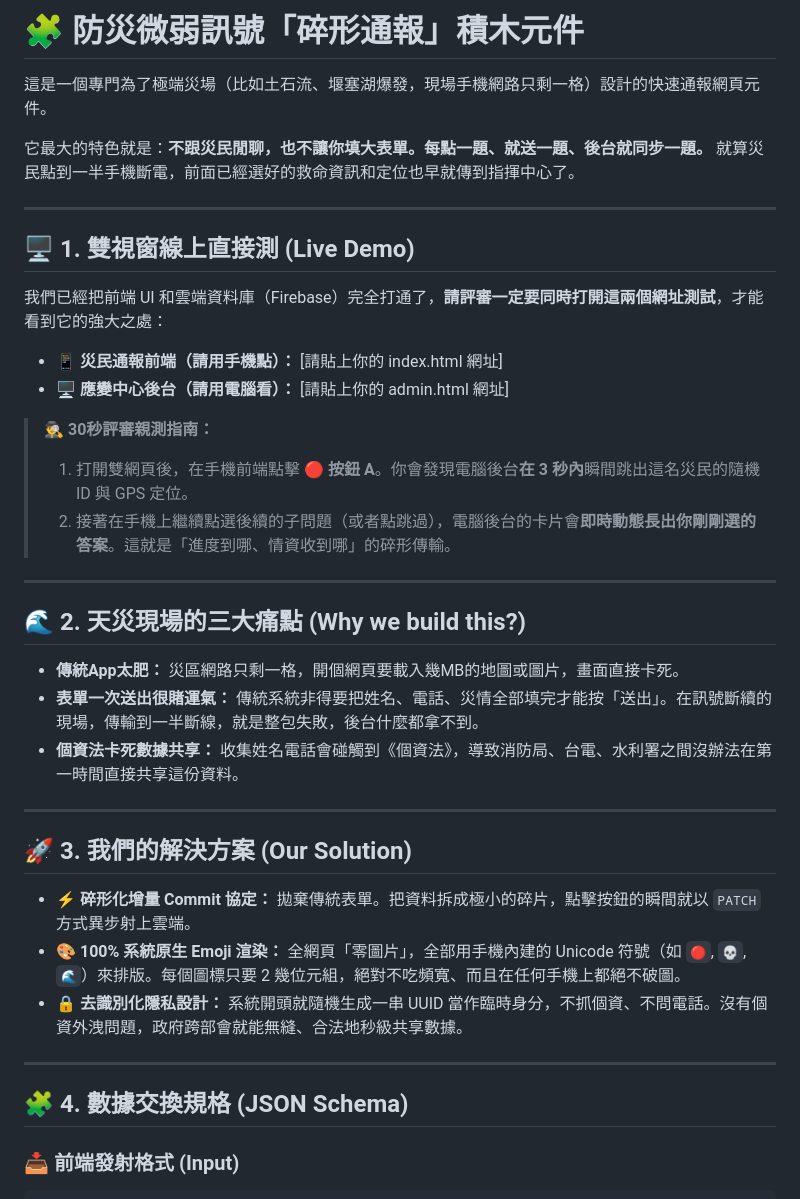
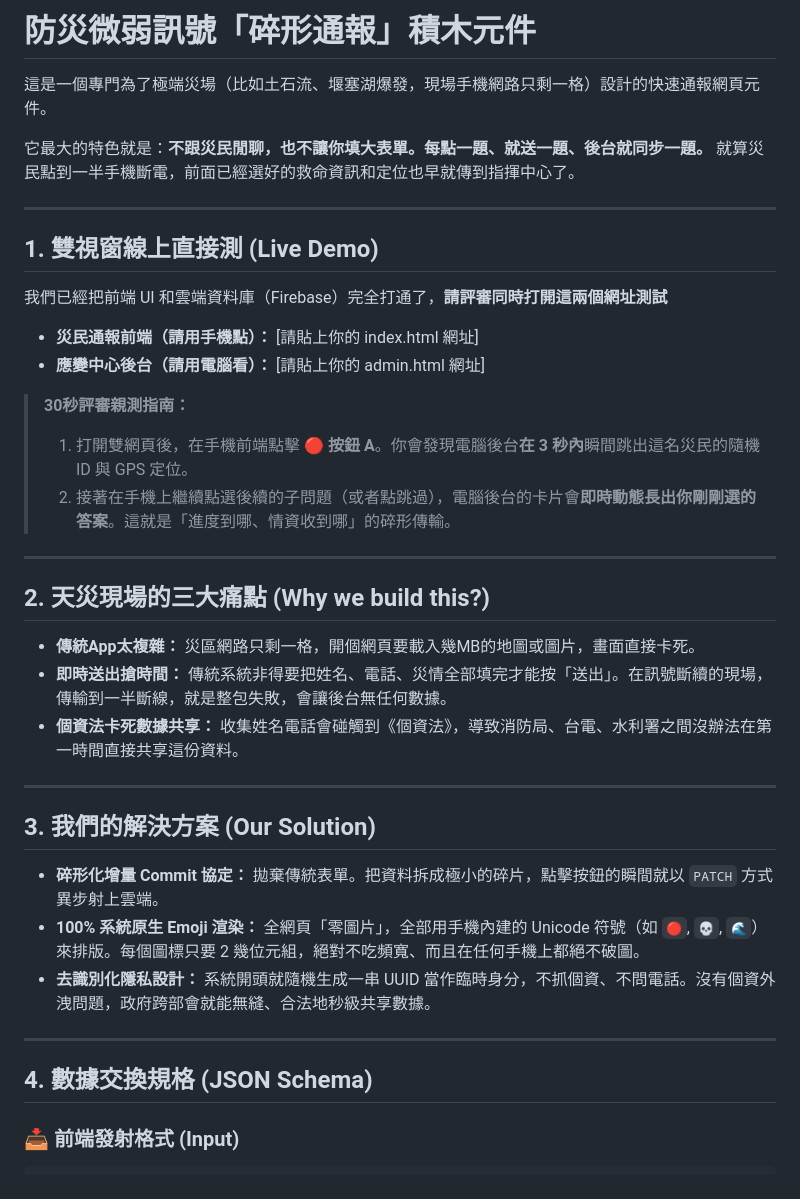
Before and after one commit to c876399987-spec/disaster-streaming-notifier, a Markdown page: README.md, the part around one of its changes. GitHub-like rendering.

````diff
--- a/README.md
+++ b/README.md
@@ -1,4 +1,4 @@
-# 🧩 防災微弱訊號「碎形通報」積木元件
+# 防災微弱訊號「碎形通報」積木元件
 
 這是一個專門為了極端災場（比如土石流、堰塞湖爆發，現場手機網路只剩一格）設計的快速通報網頁元件。
 
@@ -6,36 +6,36 @@
 
 ---
 
-## 🖥️ 1. 雙視窗線上直接測 (Live Demo)
+##  1. 雙視窗線上直接測 (Live Demo)
 
-我們已經把前端 UI 和雲端資料庫（Firebase）完全打通了，**請評審一定要同時打開這兩個網址測試**，才能看到它的強大之處：
+我們已經把前端 UI 和雲端資料庫（Firebase）完全打通了，**請評審同時打開這兩個網址測試**
 
-* 📱 **災民通報前端（請用手機點）：** [請貼上你的 index.html 網址]
-* 🖥️ **應變中心後台（請用電腦看）：** [請貼上你的 admin.html 網址]
+*  **災民通報前端（請用手機點）：** [請貼上你的 index.html 網址]
+* **應變中心後台（請用電腦看）：** [請貼上你的 admin.html 網址]
 
-> **🕵️‍♂️ 30秒評審親測指南：**
+> **30秒評審親測指南：**
 > 1. 打開雙網頁後，在手機前端點擊 **🔴 按鈕 A**。你會發現電腦後台**在 3 秒內**瞬間跳出這名災民的隨機 ID 與 GPS 定位。
 > 2. 接著在手機上繼續點選後續的子問題（或者點跳過），電腦後台的卡片會**即時動態長出你剛剛選的答案**。這就是「進度到哪、情資收到哪」的碎形傳輸。
 
 ---
 
-## 🌊 2. 天災現場的三大痛點 (Why we build this?)
+##  2. 天災現場的三大痛點 (Why we build this?)
 
-* **傳統App太肥：** 災區網路只剩一格，開個網頁要載入幾MB的地圖或圖片，畫面直接卡死。
-* **表單一次送出很賭運氣：** 傳統系統非得要把姓名、電話、災情全部填完才能按「送出」。在訊號斷續的現場，傳輸到一半斷線，就是整包失敗，後台什麼都拿不到。
+* **傳統App太複雜：** 災區網路只剩一格，開個網頁要載入幾MB的地圖或圖片，畫面直接卡死。
+* **即時送出搶時間：** 傳統系統非得要把姓名、電話、災情全部填完才能按「送出」。在訊號斷續的現場，傳輸到一半斷線，就是整包失敗，會讓後台無任何數據。
 * **個資法卡死數據共享：** 收集姓名電話會碰觸到《個資法》，導致消防局、台電、水利署之間沒辦法在第一時間直接共享這份資料。
 
 ---
 
-## 🚀 3. 我們的解決方案 (Our Solution)
+##  3. 我們的解決方案 (Our Solution)
 
-* **⚡ 碎形化增量 Commit 協定：** 拋棄傳統表單。把資料拆成極小的碎片，點擊按鈕的瞬間就以 `PATCH` 方式異步射上雲端。
-* **🎨 100% 系統原生 Emoji 渲染：** 全網頁「零圖片」，全部用手機內建的 Unicode 符號（如 `🔴`, `💀`, `🌊`）來排版。每個圖標只要 2 幾位元組，絕對不吃頻寬、而且在任何手機上都絕不破圖。
-* **🔒 去識別化隱私設計：** 系統開頭就隨機生成一串 UUID 當作臨時身分，不抓個資、不問電話。沒有個資外洩問題，政府跨部會就能無縫、合法地秒級共享數據。
+* **碎形化增量 Commit 協定：** 拋棄傳統表單。把資料拆成極小的碎片，點擊按鈕的瞬間就以 `PATCH` 方式異步射上雲端。
+* **100% 系統原生 Emoji 渲染：** 全網頁「零圖片」，全部用手機內建的 Unicode 符號（如 `🔴`, `💀`, `🌊`）來排版。每個圖標只要 2 幾位元組，絕對不吃頻寬、而且在任何手機上都絕不破圖。
+* **去識別化隱私設計：** 系統開頭就隨機生成一串 UUID 當作臨時身分，不抓個資、不問電話。沒有個資外洩問題，政府跨部會就能無縫、合法地秒級共享數據。
 
 ---
 
-## 🧩 4. 數據交換規格 (JSON Schema)
+##  4. 數據交換規格 (JSON Schema)
 
 ### 📥 前端發射格式 (Input)
 ```json
````
Also changed, not shown: other parts of README.md (+2 -2 lines).
